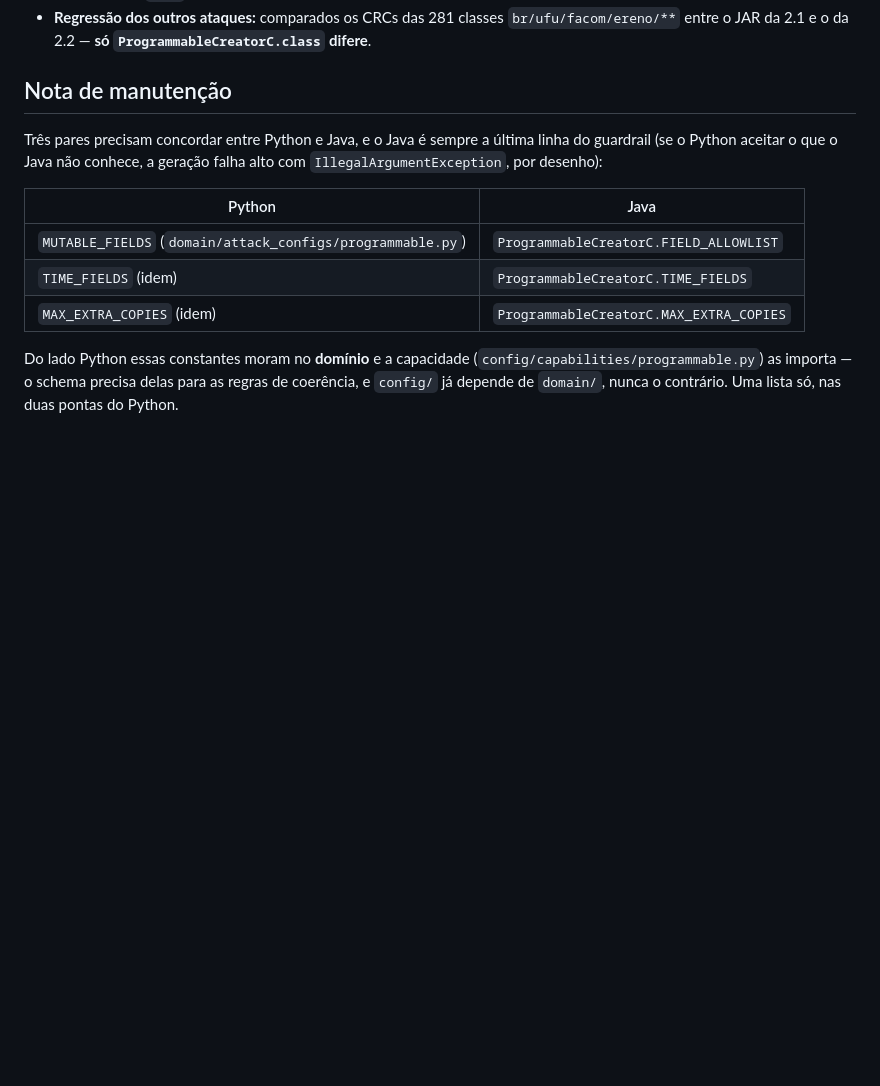
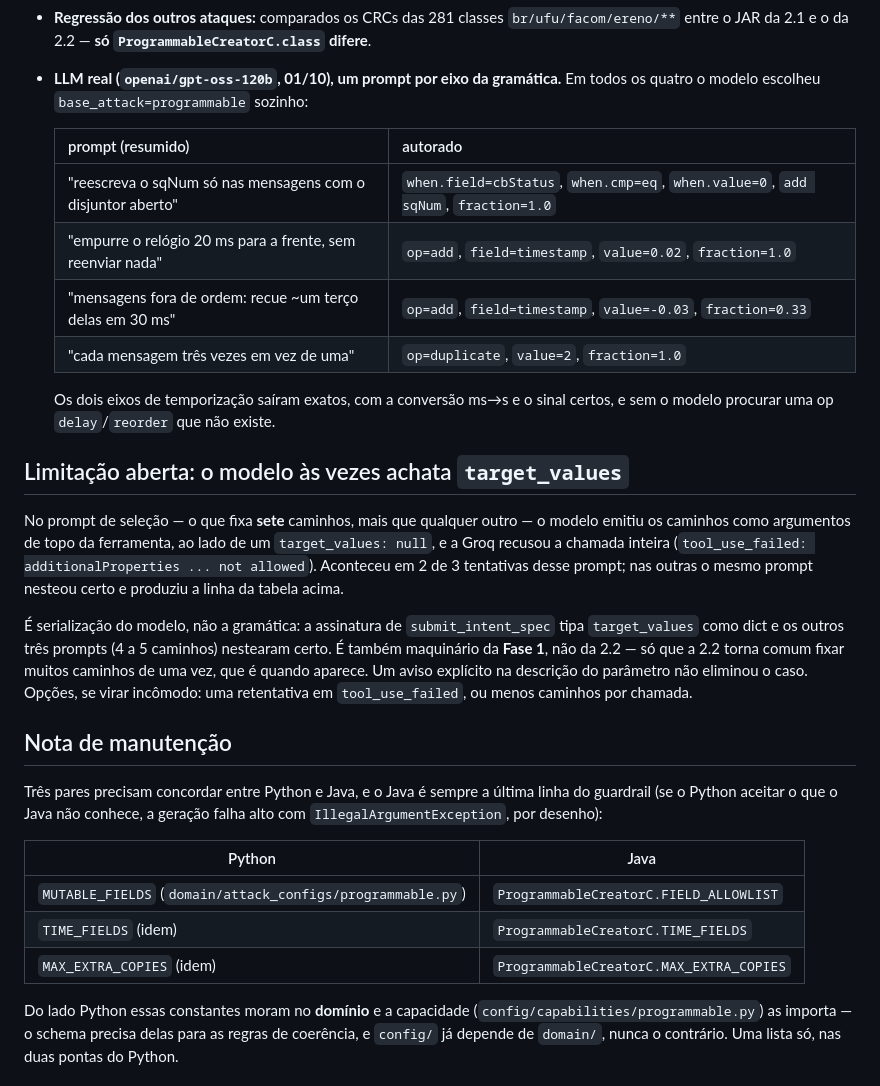
Before and after one commit to sequincozes/ereno-ai, a Markdown page: docs/programmable_attack.md, the part around the change. GitHub-like rendering; blank space fills up the shorter version.

```diff
--- a/docs/programmable_attack.md
+++ b/docs/programmable_attack.md
@@ -175,6 +175,34 @@ mensagem corrente.
 - **Regressão dos outros ataques:** comparados os CRCs das 281 classes
   `br/ufu/facom/ereno/**` entre o JAR da 2.1 e o da 2.2 — **só
   `ProgrammableCreatorC.class` difere**.
+- **LLM real (`openai/gpt-oss-120b`, 01/10), um prompt por eixo da gramática.**
+  Em todos os quatro o modelo escolheu `base_attack=programmable` sozinho:
+
+  | prompt (resumido) | autorado |
+  |---|---|
+  | "reescreva o sqNum só nas mensagens com o disjuntor aberto" | `when.field=cbStatus`, `when.cmp=eq`, `when.value=0`, `add sqNum`, `fraction=1.0` |
+  | "empurre o relógio 20 ms para a frente, sem reenviar nada" | `op=add`, `field=timestamp`, `value=0.02`, `fraction=1.0` |
+  | "mensagens fora de ordem: recue ~um terço delas em 30 ms" | `op=add`, `field=timestamp`, `value=-0.03`, `fraction=0.33` |
+  | "cada mensagem três vezes em vez de uma" | `op=duplicate`, `value=2`, `fraction=1.0` |
+
+  Os dois eixos de temporização saíram exatos, com a conversão ms→s e o sinal
+  certos, e sem o modelo procurar uma op `delay`/`reorder` que não existe.
+
+## Limitação aberta: o modelo às vezes achata `target_values`
+
+No prompt de seleção — o que fixa **sete** caminhos, mais que qualquer outro — o
+modelo emitiu os caminhos como argumentos de topo da ferramenta, ao lado de um
+`target_values: null`, e a Groq recusou a chamada inteira
+(`tool_use_failed: additionalProperties ... not allowed`). Aconteceu em 2 de 3
+tentativas desse prompt; nas outras o mesmo prompt nesteou certo e produziu a
+linha da tabela acima.
+
+É serialização do modelo, não a gramática: a assinatura de `submit_intent_spec`
+tipa `target_values` como dict e os outros três prompts (4 a 5 caminhos) nestearam
+certo. É também maquinário da **Fase 1**, não da 2.2 — só que a 2.2 torna comum
+fixar muitos caminhos de uma vez, que é quando aparece. Um aviso explícito na
+descrição do parâmetro não eliminou o caso. Opções, se virar incômodo: uma
+retentativa em `tool_use_failed`, ou menos caminhos por chamada.
 
 ## Nota de manutenção
 
```
Also changed, not shown: docs/phase2_plan.md (+21 -9 lines).
